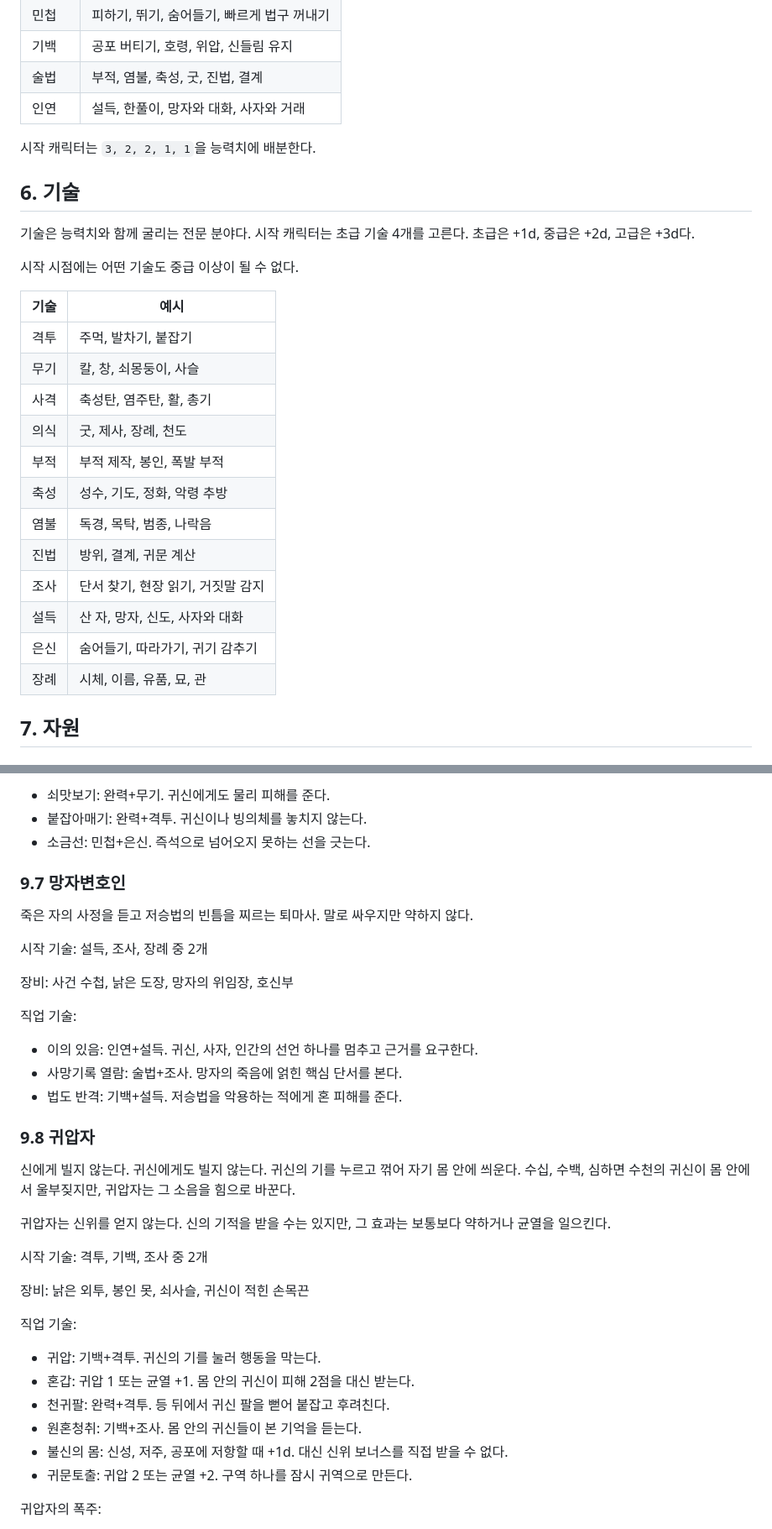
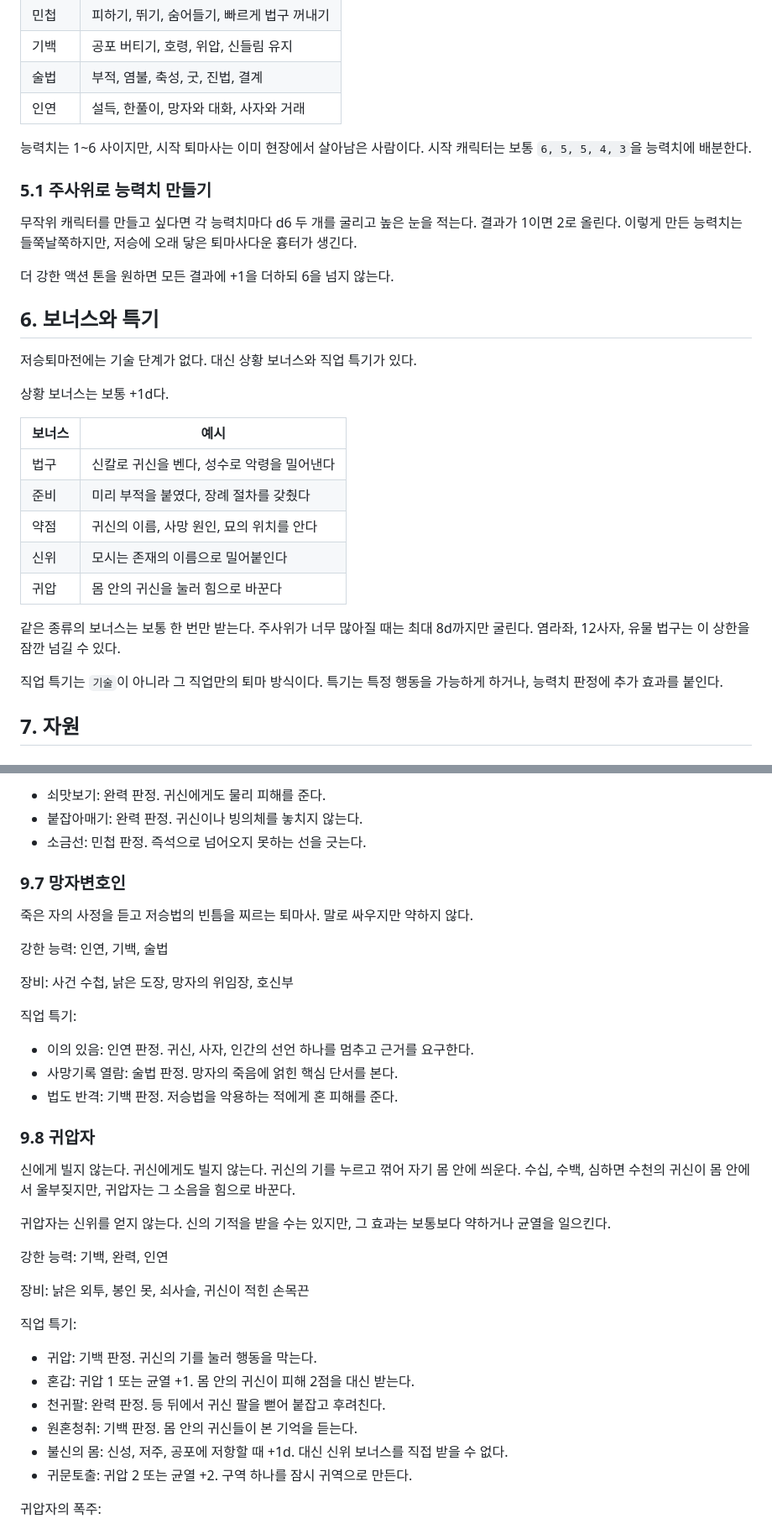
Before and after one commit to boriisyun-stack/pandea-trpg, a Markdown page: 저승퇴마전/저승퇴마전_룰북_v0.1.md, 2 parts joined by grey strips. Shown at 84% size. GitHub-like rendering.

```diff
--- a/저승퇴마전/저승퇴마전_룰북_v0.1.md
+++ b/저승퇴마전/저승퇴마전_룰북_v0.1.md
@@ -109,28 +112,31 @@
 | 술법 | 부적, 염불, 축성, 굿, 진법, 결계 |
 | 인연 | 설득, 한풀이, 망자와 대화, 사자와 거래 |
 
-시작 캐릭터는 `3, 2, 2, 1, 1`을 능력치에 배분한다.
+능력치는 1~6 사이지만, 시작 퇴마사는 이미 현장에서 살아남은 사람이다. 시작 캐릭터는 보통 `6, 5, 5, 4, 3`을 능력치에 배분한다.
 
-## 6. 기술
+### 5.1 주사위로 능력치 만들기
 
-기술은 능력치와 함께 굴리는 전문 분야다. 시작 캐릭터는 초급 기술 4개를 고른다. 초급은 +1d, 중급은 +2d, 고급은 +3d다.
+무작위 캐릭터를 만들고 싶다면 각 능력치마다 d6 두 개를 굴리고 높은 눈을 적는다. 결과가 1이면 2로 올린다. 이렇게 만든 능력치는 들쭉날쭉하지만, 저승에 오래 닿은 퇴마사다운 흉터가 생긴다.
 
-시작 시점에는 어떤 기술도 중급 이상이 될 수 없다.
+더 강한 액션 톤을 원하면 모든 결과에 +1을 더하되 6을 넘지 않는다.
 
-| 기술 | 예시 |
+## 6. 보너스와 특기
+
+저승퇴마전에는 기술 단계가 없다. 대신 상황 보너스와 직업 특기가 있다.
+
+상황 보너스는 보통 +1d다.
+
+| 보너스 | 예시 |
 |---|---|
-| 격투 | 주먹, 발차기, 붙잡기 |
-| 무기 | 칼, 창, 쇠몽둥이, 사슬 |
-| 사격 | 축성탄, 염주탄, 활, 총기 |
-| 의식 | 굿, 제사, 장례, 천도 |
-| 부적 | 부적 제작, 봉인, 폭발 부적 |
-| 축성 | 성수, 기도, 정화, 악령 추방 |
-| 염불 | 독경, 목탁, 범종, 나락음 |
-| 진법 | 방위, 결계, 귀문 계산 |
-| 조사 | 단서 찾기, 현장 읽기, 거짓말 감지 |
-| 설득 | 산 자, 망자, 신도, 사자와 대화 |
-| 은신 | 숨어들기, 따라가기, 귀기 감추기 |
-| 장례 | 시체, 이름, 유품, 묘, 관 |
+| 법구 | 신칼로 귀신을 벤다, 성수로 악령을 밀어낸다 |
+| 준비 | 미리 부적을 붙였다, 장례 절차를 갖췄다 |
+| 약점 | 귀신의 이름, 사망 원인, 묘의 위치를 안다 |
+| 신위 | 모시는 존재의 이름으로 밀어붙인다 |
+| 귀압 | 몸 안의 귀신을 눌러 힘으로 바꾼다 |
+
+같은 종류의 보너스는 보통 한 번만 받는다. 주사위가 너무 많아질 때는 최대 8d까지만 굴린다. 염라좌, 12사자, 유물 법구는 이 상한을 잠깐 넘길 수 있다.
+
+직업 특기는 `기술`이 아니라 그 직업만의 퇴마 방식이다. 특기는 특정 행동을 가능하게 하거나, 능력치 판정에 추가 효과를 붙인다.
 
 ## 7. 자원
 
@@ -312,21 +318,21 @@
 
-- 쇠맛보기: 완력+무기. 귀신에게도 물리 피해를 준다.
-- 붙잡아매기: 완력+격투. 귀신이나 빙의체를 놓치지 않는다.
-- 소금선: 민첩+은신. 즉석으로 넘어오지 못하는 선을 긋는다.
+- 쇠맛보기: 완력 판정. 귀신에게도 물리 피해를 준다.
+- 붙잡아매기: 완력 판정. 귀신이나 빙의체를 놓치지 않는다.
+- 소금선: 민첩 판정. 즉석으로 넘어오지 못하는 선을 긋는다.
 
 ### 9.7 망자변호인
 
 죽은 자의 사정을 듣고 저승법의 빈틈을 찌르는 퇴마사. 말로 싸우지만 약하지 않다.
 
-시작 기술: 설득, 조사, 장례 중 2개
+강한 능력: 인연, 기백, 술법
 
 장비: 사건 수첩, 낡은 도장, 망자의 위임장, 호신부
 
-직업 기술:
+직업 특기:
 
-- 이의 있음: 인연+설득. 귀신, 사자, 인간의 선언 하나를 멈추고 근거를 요구한다.
-- 사망기록 열람: 술법+조사. 망자의 죽음에 얽힌 핵심 단서를 본다.
-- 법도 반격: 기백+설득. 저승법을 악용하는 적에게 혼 피해를 준다.
+- 이의 있음: 인연 판정. 귀신, 사자, 인간의 선언 하나를 멈추고 근거를 요구한다.
+- 사망기록 열람: 술법 판정. 망자의 죽음에 얽힌 핵심 단서를 본다.
+- 법도 반격: 기백 판정. 저승법을 악용하는 적에게 혼 피해를 준다.
 
 ### 9.8 귀압자
 
@@ -334,16 +340,16 @@
 
 귀압자는 신위를 얻지 않는다. 신의 기적을 받을 수는 있지만, 그 효과는 보통보다 약하거나 균열을 일으킨다.
 
-시작 기술: 격투, 기백, 조사 중 2개
+강한 능력: 기백, 완력, 인연
 
 장비: 낡은 외투, 봉인 못, 쇠사슬, 귀신이 적힌 손목끈
 
-직업 기술:
+직업 특기:
 
-- 귀압: 기백+격투. 귀신의 기를 눌러 행동을 막는다.
+- 귀압: 기백 판정. 귀신의 기를 눌러 행동을 막는다.
 - 혼갑: 귀압 1 또는 균열 +1. 몸 안의 귀신이 피해 2점을 대신 받는다.
-- 천귀팔: 완력+격투. 등 뒤에서 귀신 팔을 뻗어 붙잡고 후려친다.
-- 원혼청취: 기백+조사. 몸 안의 귀신들이 본 기억을 듣는다.
+- 천귀팔: 완력 판정. 등 뒤에서 귀신 팔을 뻗어 붙잡고 후려친다.
+- 원혼청취: 기백 판정. 몸 안의 귀신들이 본 기억을 듣는다.
 - 불신의 몸: 신성, 저주, 공포에 저항할 때 +1d. 대신 신위 보너스를 직접 받을 수 없다.
 - 귀문토출: 귀압 2 또는 균열 +2. 구역 하나를 잠시 귀역으로 만든다.
 
```
Also changed, not shown: other parts of 저승퇴마전/저승퇴마전_룰북_v0.1.md (+62 -58 lines).
